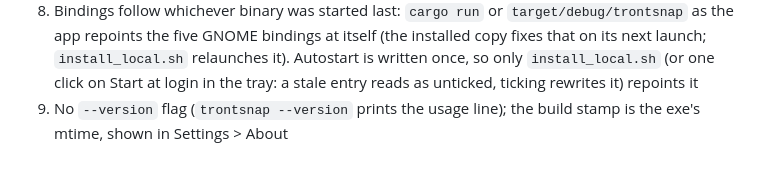
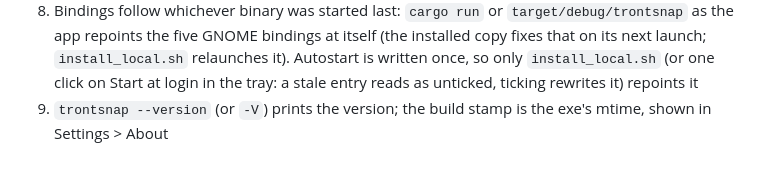
Before and after one commit to TrentSterling/trontsnap, a Markdown page: LINUX.md, the part around the change. Rendered like a GitHub page.

Commit message:
docs(linux): --version exists now
Co-Authored-By: Claude Sonnet 5.5 <noreply@anthropic.com>

```diff
--- a/LINUX.md
+++ b/LINUX.md
@@ -370,4 +370,4 @@ Not verifiable on this one-output laptop: multi-monitor (PAR-14), Windows runtim
 8. Bindings follow whichever binary was started last: `cargo run` or `target/debug/trontsnap` as the app repoints the five
    GNOME bindings at itself (the installed copy fixes that on its next launch; `install_local.sh` relaunches it). Autostart is
    written once, so only `install_local.sh` (or one click on Start at login in the tray: a stale entry reads as unticked, ticking rewrites it) repoints it
-9. No `--version` flag (`trontsnap --version` prints the usage line); the build stamp is the exe's mtime, shown in Settings > About
+9. `trontsnap --version` (or `-V`) prints the version; the build stamp is the exe's mtime, shown in Settings > About
```
